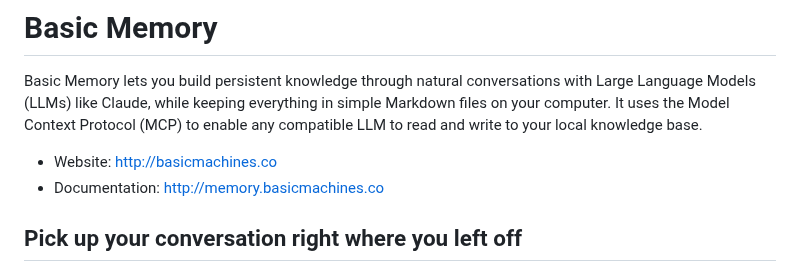
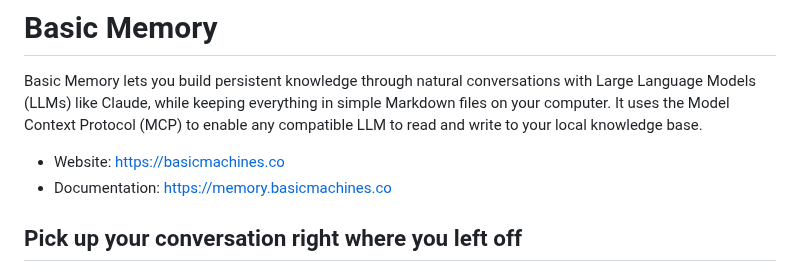
Before and after one commit to pchaganti/gx-basic-memory, a Markdown page: README.md, the part around the change. Rendered like a GitHub page.

Commit message:
docs: Updated basicmachines.co links to be https (#69)

```diff
--- a/README.md
+++ b/README.md
@@ -13,8 +13,8 @@ Basic Memory lets you build persistent knowledge through natural conversations w
 Claude, while keeping everything in simple Markdown files on your computer. It uses the Model Context Protocol (MCP) to
 enable any compatible LLM to read and write to your local knowledge base.
 
-- Website: http://basicmachines.co
-- Documentation: http://memory.basicmachines.co
+- Website: https://basicmachines.co
+- Documentation: https://memory.basicmachines.co
 
 ## Pick up your conversation right where you left off
 
```
